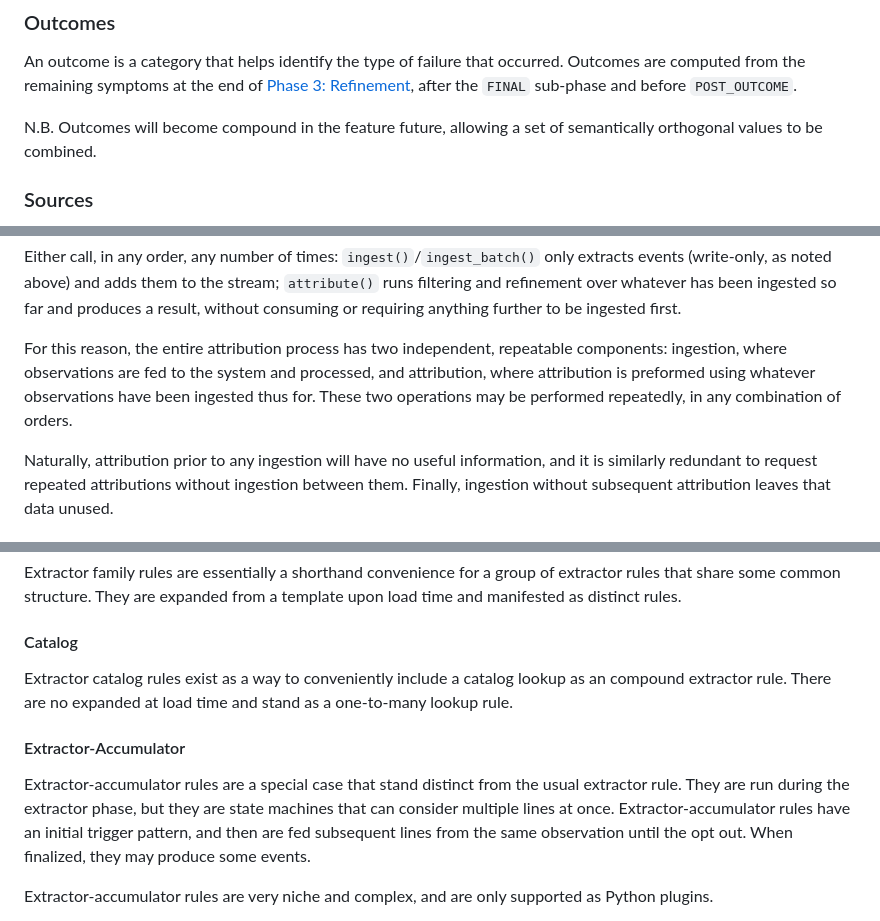
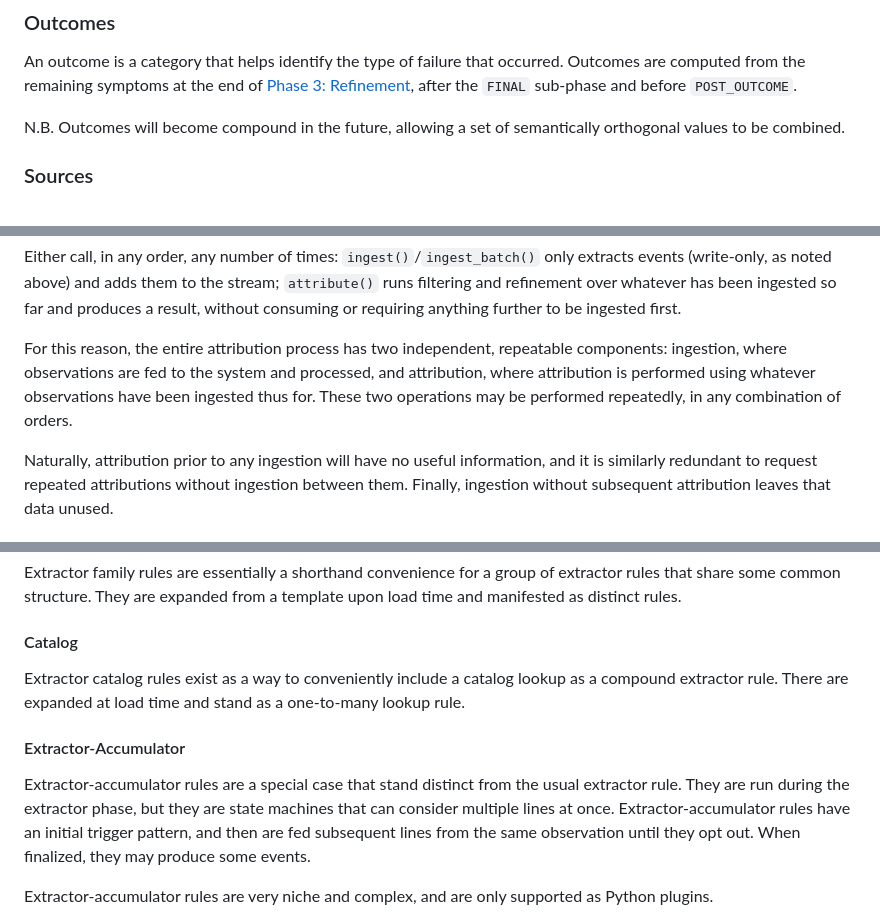
Before and after one commit to abonillabeeche/attribution, a Markdown page: docs/attribution.md, 3 parts joined by grey strips. Drawn GitHub-style.

```diff
--- a/docs/attribution.md
+++ b/docs/attribution.md
@@ -24,7 +24,7 @@ The fundamental element in attribution is the symptom. This is a piece of concre
 
 An outcome is a category that helps identify the type of failure that occurred. Outcomes are computed from the remaining symptoms at the end of [Phase 3: Refinement](#phase-3-refinement), after the `FINAL` sub-phase and before `POST_OUTCOME`.
 
-N.B. Outcomes will become compound in the feature future, allowing a set of semantically orthogonal values to be combined.
+N.B. Outcomes will become compound in the future, allowing a set of semantically orthogonal values to be combined.
 
 ### Sources
 
@@ -199,7 +199,7 @@ flowchart LR
 
 Either call, in any order, any number of times: `ingest()`/`ingest_batch()` only extracts events (write-only, as noted above) and adds them to the stream; `attribute()` runs filtering and refinement over whatever has been ingested so far and produces a result, without consuming or requiring anything further to be ingested first.
 
-For this reason, the entire attribution process has two independent, repeatable components: ingestion, where observations are fed to the system and processed, and attribution, where attribution is preformed using whatever observations have been ingested thus for. These two operations may be performed repeatedly, in any combination of orders.
+For this reason, the entire attribution process has two independent, repeatable components: ingestion, where observations are fed to the system and processed, and attribution, where attribution is performed using whatever observations have been ingested thus for. These two operations may be performed repeatedly, in any combination of orders.
 
 Naturally, attribution prior to any ingestion will have no useful information, and it is similarly redundant to request repeated attributions without ingestion between them. Finally, ingestion without subsequent attribution leaves that data unused.
 
@@ -314,11 +314,11 @@ Extractor family rules are essentially a shorthand convenience for a group of ex
 
 #### Catalog
 
-Extractor catalog rules exist as a way to conveniently include a catalog lookup as an compound extractor rule. There are no expanded at load time and stand as a one-to-many lookup rule.
+Extractor catalog rules exist as a way to conveniently include a catalog lookup as a compound extractor rule. There are  expanded at load time and stand as a one-to-many lookup rule.
 
 #### Extractor-Accumulator
 
-Extractor-accumulator rules are a special case that stand distinct from the usual extractor rule. They are run during the extractor phase, but they are state machines that can consider multiple lines at once. Extractor-accumulator rules have an initial trigger pattern, and then are fed subsequent lines from the same observation until the opt out. When finalized, they may produce some events.
+Extractor-accumulator rules are a special case that stand distinct from the usual extractor rule. They are run during the extractor phase, but they are state machines that can consider multiple lines at once. Extractor-accumulator rules have an initial trigger pattern, and then are fed subsequent lines from the same observation until they opt out. When finalized, they may produce some events.
 
 Extractor-accumulator rules are very niche and complex, and are only supported as Python plugins.
 
```
Also changed, not shown: other parts of docs/attribution.md (+14 -14 lines).
